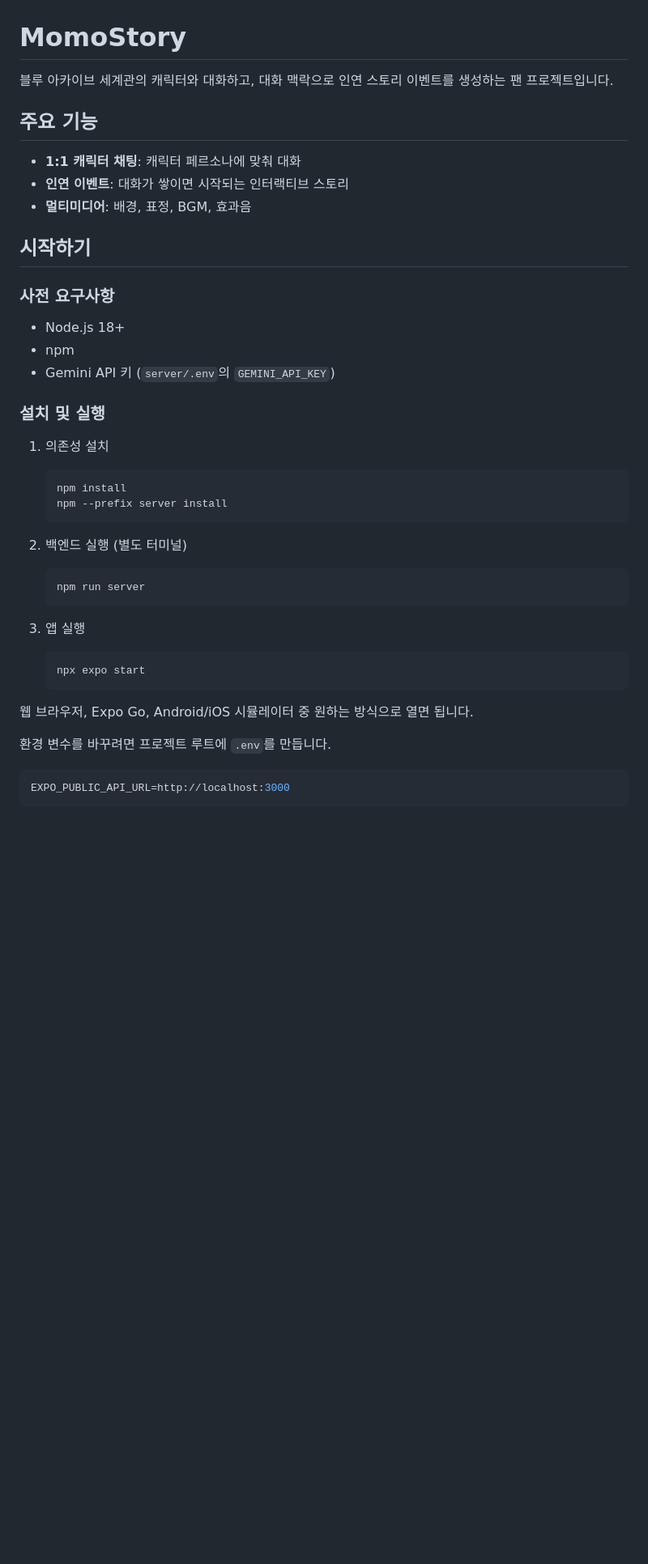
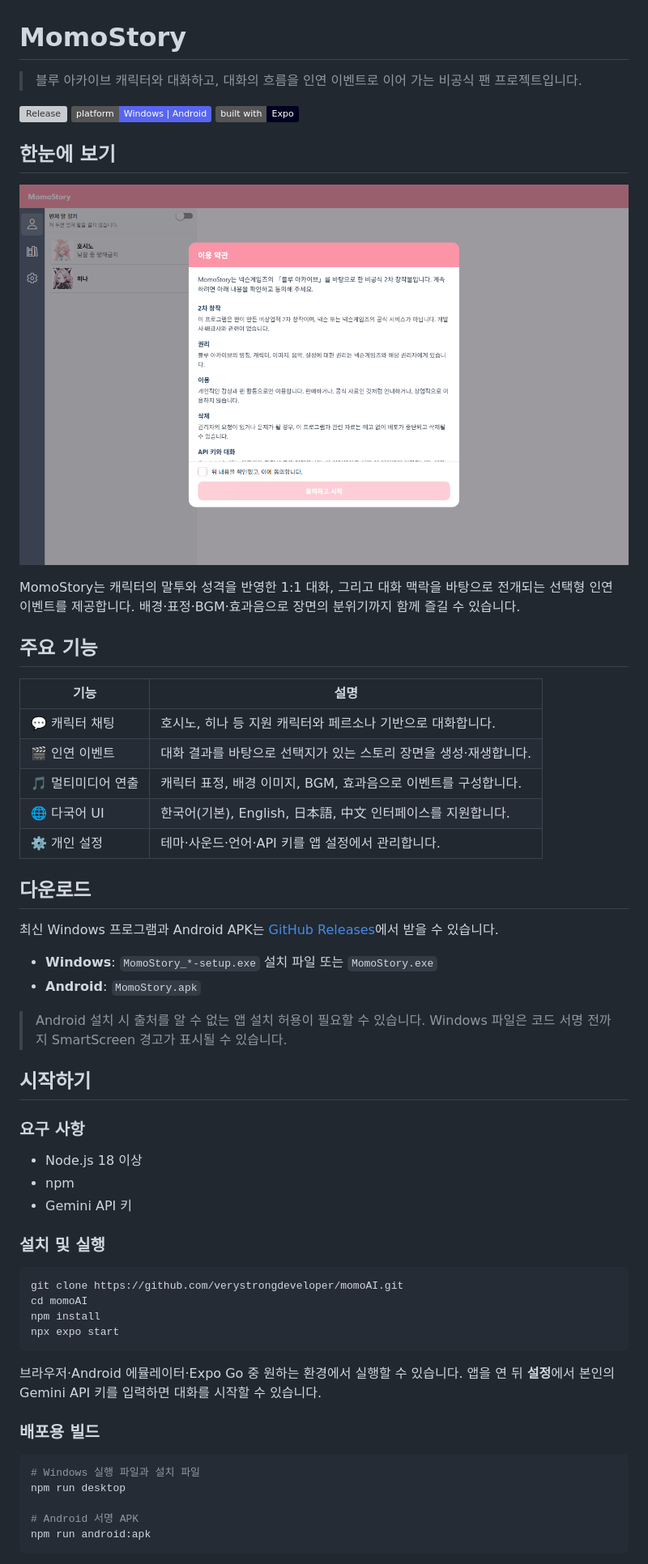
Before and after one commit to verystrongdeveloper/momoAI, a Markdown page: README.md, the part around the change printed below. Shown: that part at 81% size. GitHub-like rendering; pictures changed too: docs/screenshots/home.png (added); badges without logos; blank space fills up the shorter version; grey boxes are pictures that could not be loaded.

Commit message:
Improve project README with app preview

````diff
--- a/README.md
+++ b/README.md
@@ -1,43 +1,63 @@
 # MomoStory
 
-블루 아카이브 세계관의 캐릭터와 대화하고, 대화 맥락으로 인연 스토리 이벤트를 생성하는 팬 프로젝트입니다.
+> 블루 아카이브 캐릭터와 대화하고, 대화의 흐름을 인연 이벤트로 이어 가는 비공식 팬 프로젝트입니다.
+
+[![Release](https://img.shields.io/github/v/release/verystrongdeveloper/momoAI?display_name=tag&label=release)](https://github.com/verystrongdeveloper/momoAI/releases/latest)
+[![Platform](https://img.shields.io/badge/platform-Windows%20%7C%20Android-5865F2)](https://github.com/verystrongdeveloper/momoAI/releases/latest)
+[![Built with Expo](https://img.shields.io/badge/built%20with-Expo-000020)](https://expo.dev/)
+
+## 한눈에 보기
+
+<p align="center">
+  <img src="docs/screenshots/home.png" alt="MomoStory 첫 실행 및 캐릭터 선택 화면" width="860" />
+</p>
+
+MomoStory는 캐릭터의 말투와 성격을 반영한 1:1 대화, 그리고 대화 맥락을 바탕으로 전개되는 선택형 인연 이벤트를 제공합니다. 배경·표정·BGM·효과음으로 장면의 분위기까지 함께 즐길 수 있습니다.
 
 ## 주요 기능
 
-- **1:1 캐릭터 채팅**: 캐릭터 페르소나에 맞춰 대화
-- **인연 이벤트**: 대화가 쌓이면 시작되는 인터랙티브 스토리
-- **멀티미디어**: 배경, 표정, BGM, 효과음
+| 기능 | 설명 |
+| --- | --- |
+| 💬 캐릭터 채팅 | 호시노, 히나 등 지원 캐릭터와 페르소나 기반으로 대화합니다. |
+| 🎬 인연 이벤트 | 대화 결과를 바탕으로 선택지가 있는 스토리 장면을 생성·재생합니다. |
+| 🎵 멀티미디어 연출 | 캐릭터 표정, 배경 이미지, BGM, 효과음으로 이벤트를 구성합니다. |
+| 🌐 다국어 UI | 한국어(기본), English, 日本語, 中文 인터페이스를 지원합니다. |
+| ⚙️ 개인 설정 | 테마·사운드·언어·API 키를 앱 설정에서 관리합니다. |
+
+## 다운로드
+
+최신 Windows 프로그램과 Android APK는 [GitHub Releases](https://github.com/verystrongdeveloper/momoAI/releases/latest)에서 받을 수 있습니다.
+
+- **Windows**: `MomoStory_*-setup.exe` 설치 파일 또는 `MomoStory.exe`
+- **Android**: `MomoStory.apk`
+
+> Android 설치 시 출처를 알 수 없는 앱 설치 허용이 필요할 수 있습니다. Windows 파일은 코드 서명 전까지 SmartScreen 경고가 표시될 수 있습니다.
 
 ## 시작하기
 
-### 사전 요구사항
+### 요구 사항
 
-- Node.js 18+
+- Node.js 18 이상
 - npm
-- Gemini API 키 (`server/.env`의 `GEMINI_API_KEY`)
+- Gemini API 키
 
 ### 설치 및 실행
 
-1. 의존성 설치
-   ```bash
-   npm install
-   npm --prefix server install
-   ```
+```bash
+git clone https://github.com/verystrongdeveloper/momoAI.git
+cd momoAI
+npm install
+npx expo start
+```
 
-2. 백엔드 실행 (별도 터미널)
-   ```bash
-   npm run server
-   ```
+브라우저·Android 에뮬레이터·Expo Go 중 원하는 환경에서 실행할 수 있습니다. 앱을 연 뒤 **설정**에서 본인의 Gemini API 키를 입력하면 대화를 시작할 수 있습니다.
 
-3. 앱 실행
-   ```bash
-   npx expo start
-   ```
-
-웹 브라우저, Expo Go, Android/iOS 시뮬레이터 중 원하는 방식으로 열면 됩니다.
-
-환경 변수를 바꾸려면 프로젝트 루트에 `.env`를 만듭니다.
+### 배포용 빌드
 
 ```bash
-EXPO_PUBLIC_API_URL=http://localhost:3000
+# Windows 실행 파일과 설치 파일
+npm run desktop
+
+# Android 서명 APK
+npm run android:apk
 ```
````
Also changed, not shown: other parts of README.md (+18 -20 lines).
